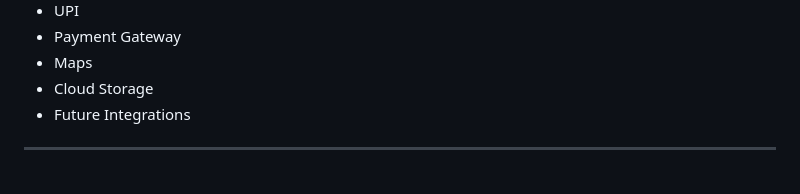
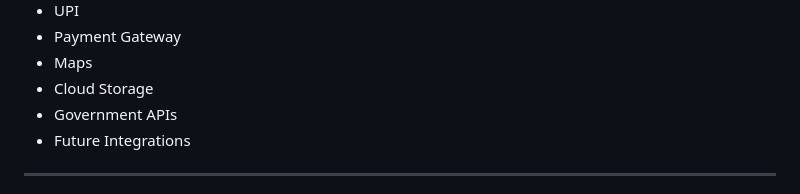
Before and after one commit to orbisaideveloper/orbis, a Markdown page: docs/22_MASTER_API_ARCHITECTURE.md, the part around the change. Rendered like a GitHub page.

```diff
--- a/docs/22_MASTER_API_ARCHITECTURE.md
+++ b/docs/22_MASTER_API_ARCHITECTURE.md
@@ -584,6 +584,7 @@ The platform should support:
 - Payment Gateway
 - Maps
 - Cloud Storage
+- Government APIs
 - Future Integrations
 
 ---
```
